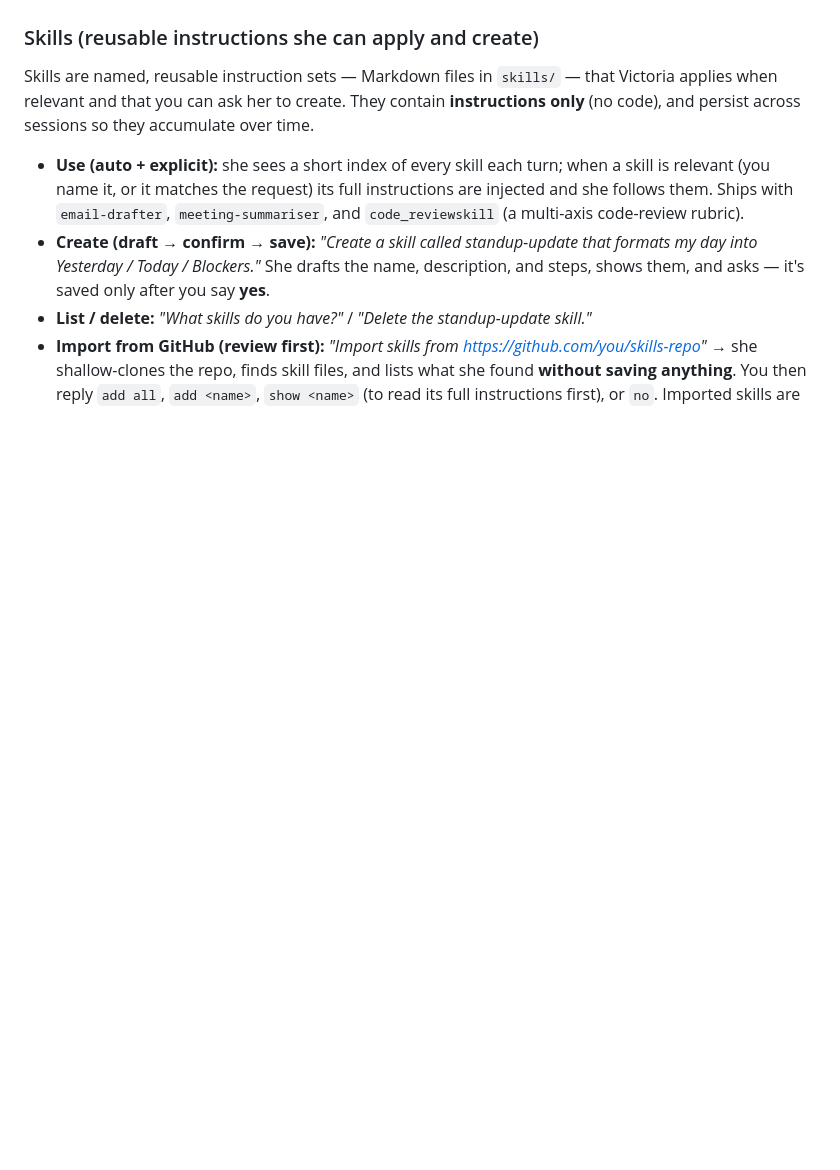
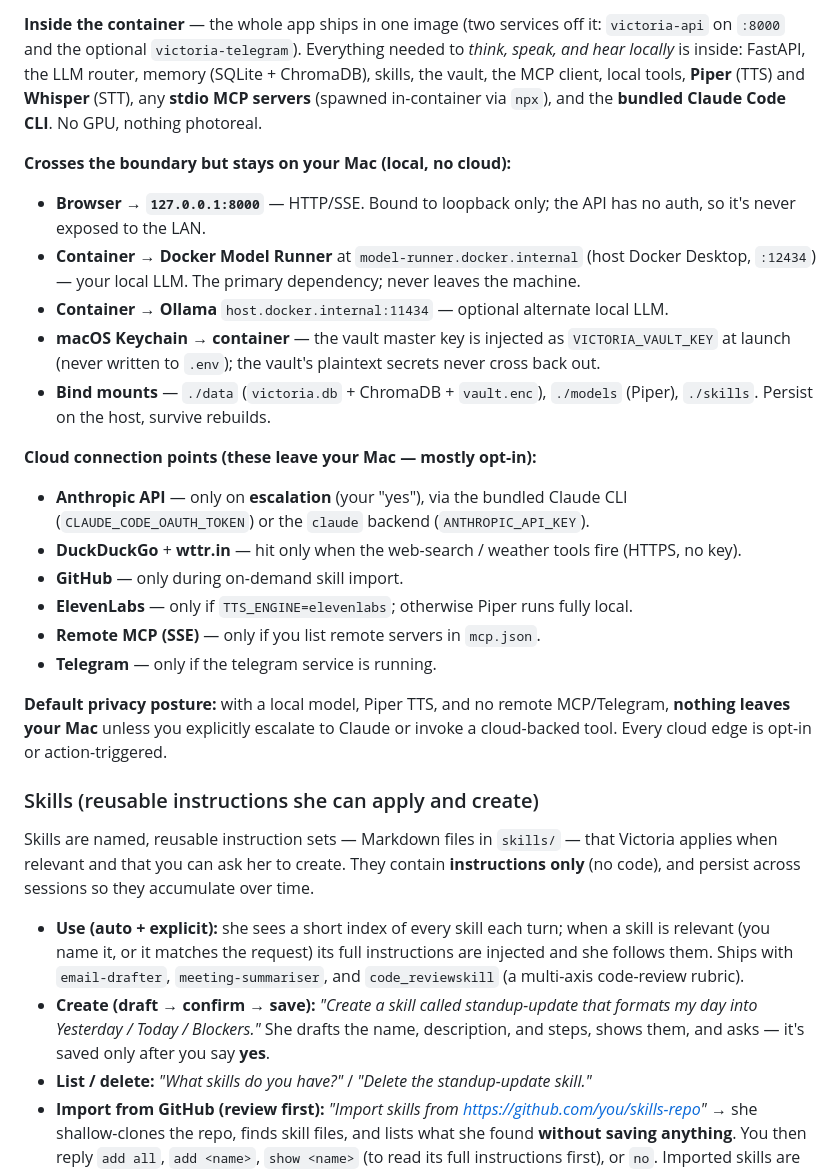
Before and after one commit to mmaxwell00/victoria-ai, a Markdown page: README.md, the part around one of its changes. Rendered like a GitHub page; blank space fills up the shorter version.

```diff
--- a/README.md
+++ b/README.md
@@ -96,3 +153,26 @@ victoria-ai/
+**Inside the container** — the whole app ships in one image (two services off it:
+`victoria-api` on `:8000` and the optional `victoria-telegram`). Everything needed to
+*think, speak, and hear locally* is inside: FastAPI, the LLM router, memory
+(SQLite + ChromaDB), skills, the vault, the MCP client, local tools, **Piper** (TTS)
+and **Whisper** (STT), any **stdio MCP servers** (spawned in-container via `npx`), and
+the **bundled Claude Code CLI**. No GPU, nothing photoreal.
+
+**Crosses the boundary but stays on your Mac (local, no cloud):**
+- **Browser → `127.0.0.1:8000`** — HTTP/SSE. Bound to loopback only; the API has no auth, so it's never exposed to the LAN.
+- **Container → Docker Model Runner** at `model-runner.docker.internal` (host Docker Desktop, `:12434`) — your local LLM. The primary dependency; never leaves the machine.
+- **Container → Ollama** `host.docker.internal:11434` — optional alternate local LLM.
+- **macOS Keychain → container** — the vault master key is injected as `VICTORIA_VAULT_KEY` at launch (never written to `.env`); the vault's plaintext secrets never cross back out.
+- **Bind mounts** — `./data` (`victoria.db` + ChromaDB + `vault.enc`), `./models` (Piper), `./skills`. Persist on the host, survive rebuilds.
+
+**Cloud connection points (these leave your Mac — mostly opt-in):**
+- **Anthropic API** — only on **escalation** (your "yes"), via the bundled Claude CLI (`CLAUDE_CODE_OAUTH_TOKEN`) or the `claude` backend (`ANTHROPIC_API_KEY`).
+- **DuckDuckGo** + **wttr.in** — hit only when the web-search / weather tools fire (HTTPS, no key).
+- **GitHub** — only during on-demand skill import.
+- **ElevenLabs** — only if `TTS_ENGINE=elevenlabs`; otherwise Piper runs fully local.
+- **Remote MCP (SSE)** — only if you list remote servers in `mcp.json`.
+- **Telegram** — only if the telegram service is running.
+
+**Default privacy posture:** with a local model, Piper TTS, and no remote MCP/Telegram, **nothing leaves your Mac** unless you explicitly escalate to Claude or invoke a cloud-backed tool. Every cloud edge is opt-in or action-triggered.
 
 ### Skills (reusable instructions she can apply and create)
 
```
Also changed, not shown: other parts of README.md (+57 -0 lines).
